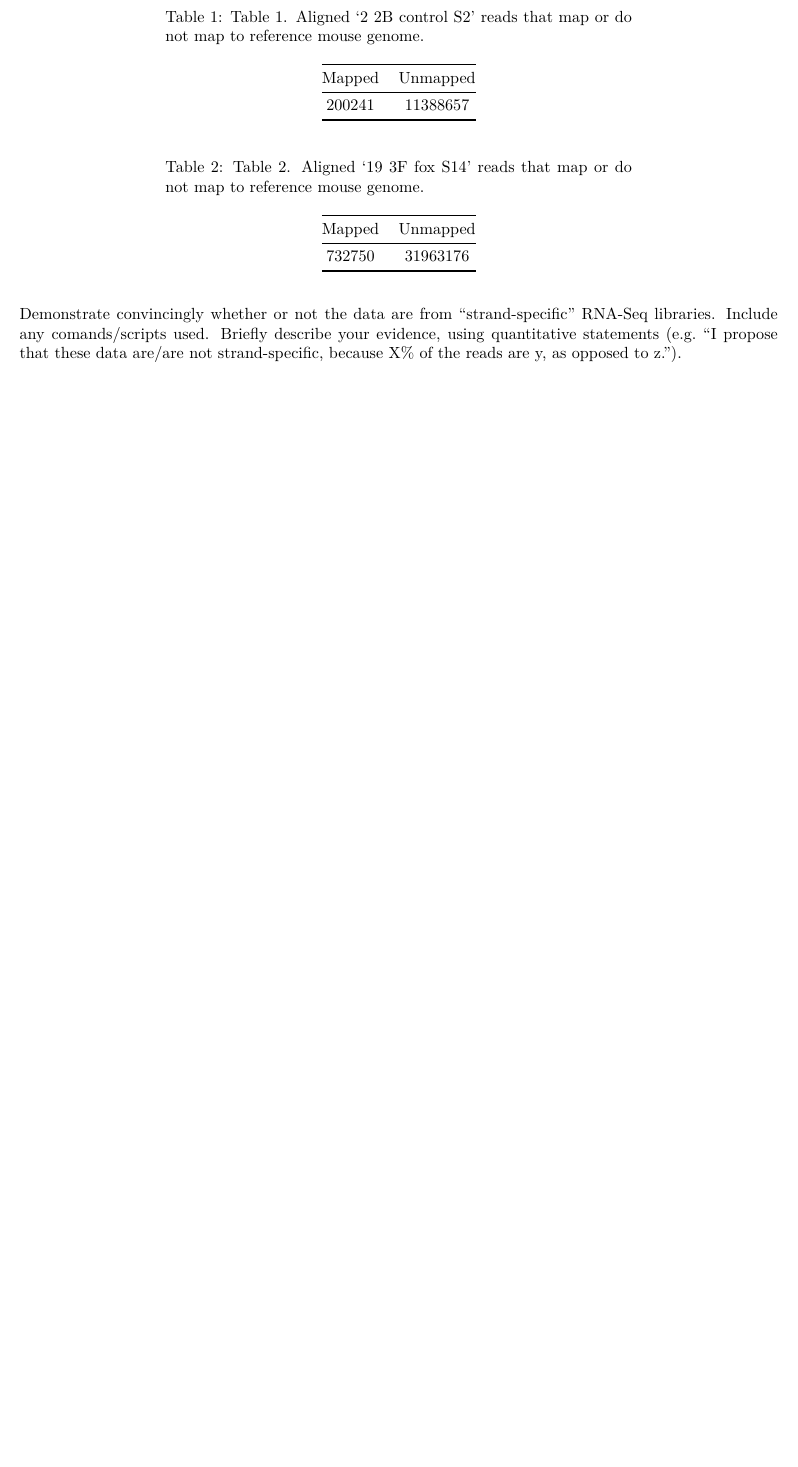
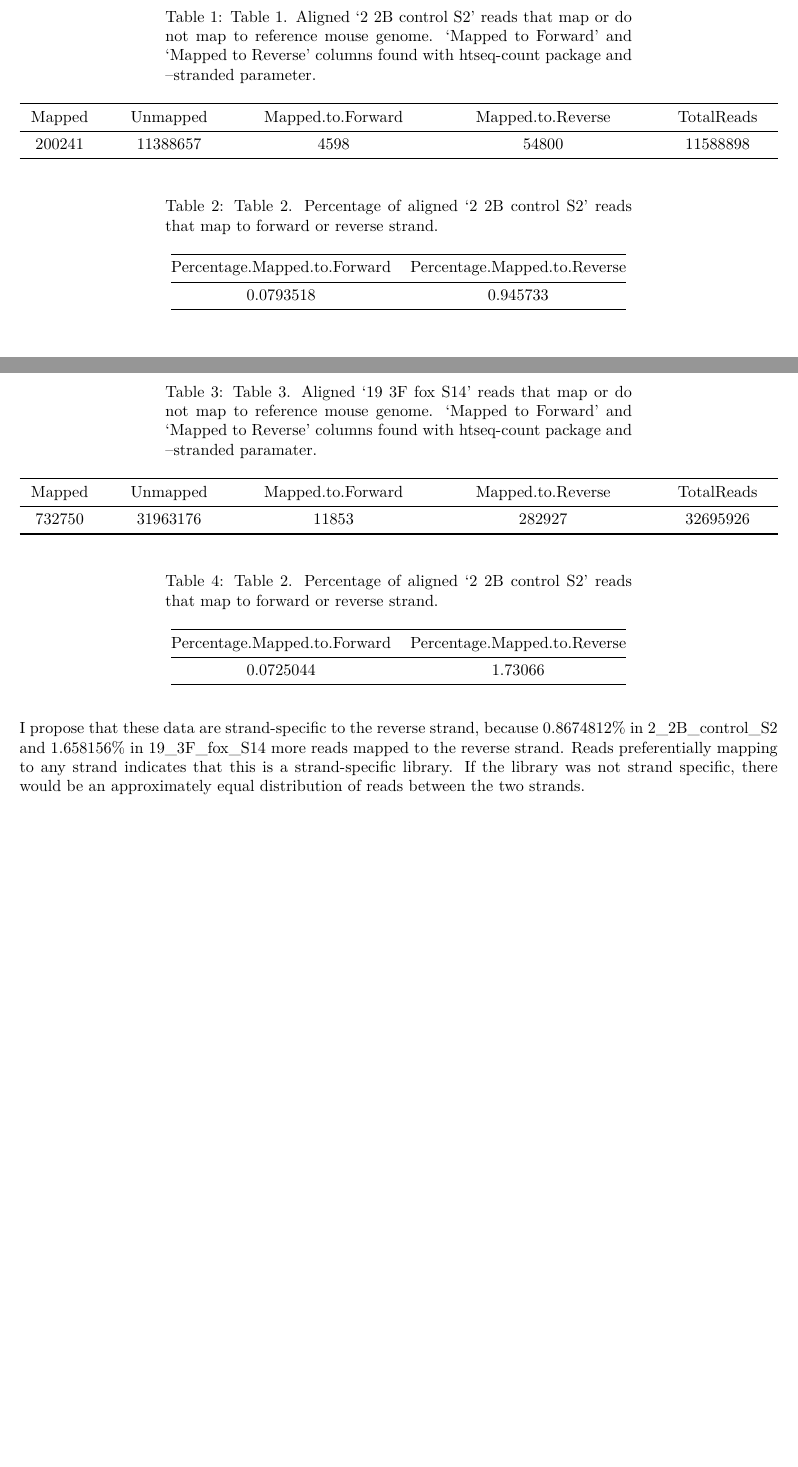
Before and after one commit to daytonamelia/QAA, an R Markdown document (QAA_report.Rmd): part of page 5 of 5 before the commit and two parts of pages 5 and 6 of 6 after it, the two joined at a grey line, cut so that both start at the same text, the shorter picture padded with empty space. The pictures show the output file QAA_report.pdf that the author committed with the source.

Commit message:
Updated markdown

````diff
--- a/QAA_report.Rmd
+++ b/QAA_report.Rmd
@@ -154 +154,6 @@ ControlReads <- data.frame (
   Mapped=200241,
+  Unmapped=11388657,
+  `Mapped to Forward`=4598,
+  `Mapped to Reverse`=54800,
+  TotalReads=11588898
+  ))
@@ -156,14 +160,27 @@ ControlReads <- data.frame (
 
-FoxReads <- data.frame (
+ControlPercent <- data.frame(list(
+  `Percentage Mapped to Forward`=0.0793518,
+  `Percentage Mapped to Reverse`=0.945733
+))
+
+FoxReads <- data.frame (list(
   Mapped=732750,
-  Unmapped=31963176
-)
+  Unmapped=31963176,
+  `Mapped to Forward`=11853,
+  `Mapped to Reverse`=282927,
+  TotalReads=32695926
+  ))
 
+FoxPercent <- data.frame(list(
+  `Percentage Mapped to Forward`=0.0725044,
+  `Percentage Mapped to Reverse`=1.73066
+))
 
-knitr::kable(ControlReads, caption = "Table 1. Aligned '2 2B control S2' reads that map or do not map to reference mouse genome.", align = "c")
-knitr::kable(FoxReads, caption = "Table 2. Aligned '19 3F fox S14' reads that map or do not map to reference mouse genome.", align = "c")
+knitr::kable(ControlReads, caption = "Table 1. Aligned '2 2B control S2' reads that map or do not map to reference mouse genome. 'Mapped to Forward' and 'Mapped to Reverse' columns found with htseq-count package and --stranded parameter.", align = "c")
+knitr::kable(ControlPercent, caption = "Table 2. Percentage of aligned '2 2B control S2' reads that map to forward or reverse strand.", align = "c")
+knitr::kable(FoxReads, caption = "Table 3. Aligned '19 3F fox S14' reads that map or do not map to reference mouse genome. 'Mapped to Forward' and 'Mapped to Reverse' columns found with htseq-count package and --stranded paramater.", align = "c")
+knitr::kable(FoxPercent, caption = "Table 2. Percentage of aligned '2 2B control S2' reads that map to forward or reverse strand.", align = "c")
+
 ```
 
-
-
-Demonstrate convincingly whether or not the data are from "strand-specific" RNA-Seq libraries. Include any comands/scripts used. Briefly describe your evidence, using quantitative statements (e.g. "I propose that these data are/are not strand-specific, because X% of the reads are y, as opposed to z.").
+I propose that these data are strand-specific to the reverse strand, because 0.8674812% in 2_2B_control_S2 and 1.658156% in 19_3F_fox_S14 more reads mapped to the reverse strand. Reads preferentially mapping to any strand indicates that this is a strand-specific library. If the library was not strand specific, there would be an approximately equal distribution of reads between the two strands.
````
Also changed, not shown: QAA_report.pdf, QAA_report.Rmd (5 more changed lines), 2 other files.
